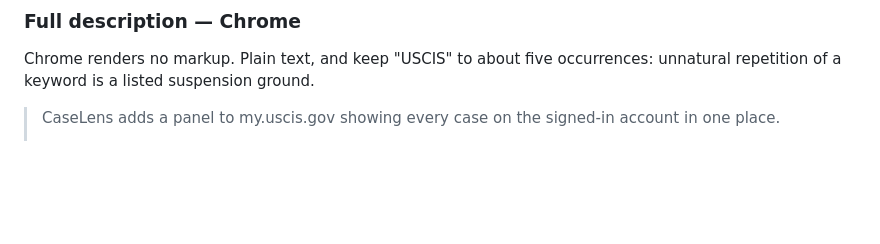
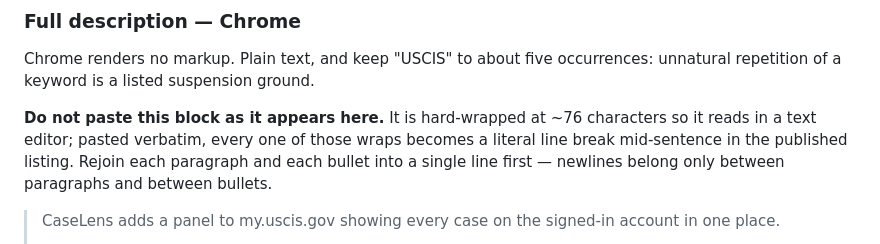
Before and after one commit to itsericqiu/uscis-caselens, a Markdown page: docs/PUBLISHING.md, the part around the change. Drawn GitHub-style; blank space fills up the shorter version.

Commit message:
Warn that the listing copy must not be pasted hard-wrapped
The description is wrapped at ~76 characters so it reads in an editor. Pasted
as-is, every one of those wraps becomes a literal line break mid-sentence in
the published listing, which is not a formatting nit — it is what a shopper
sees. Noted at the block itself, since that is where the mistake gets made.

Co-Authored-By: Claude Fable 5 <noreply@anthropic.com>

```diff
--- a/docs/PUBLISHING.md
+++ b/docs/PUBLISHING.md
@@ -207,6 +207,12 @@ organisation — and one word in the title is the cheapest way to settle it.
 
 Chrome renders no markup. Plain text, and keep "USCIS" to about five
 occurrences: unnatural repetition of a keyword is a listed suspension ground.
+
+**Do not paste this block as it appears here.** It is hard-wrapped at ~76
+characters so it reads in a text editor; pasted verbatim, every one of those
+wraps becomes a literal line break mid-sentence in the published listing. Rejoin
+each paragraph and each bullet into a single line first — newlines belong only
+between paragraphs and between bullets.
 
 > CaseLens adds a panel to my.uscis.gov showing every case on the signed-in
 > account in one place.
```
